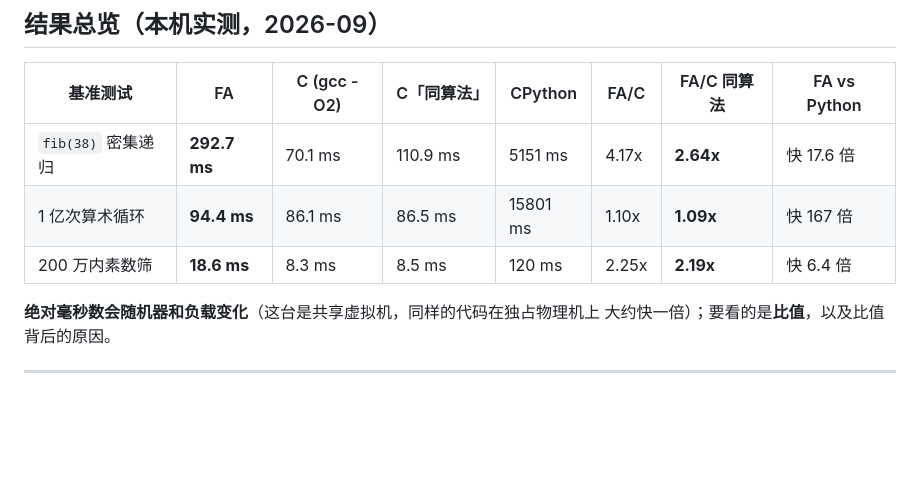
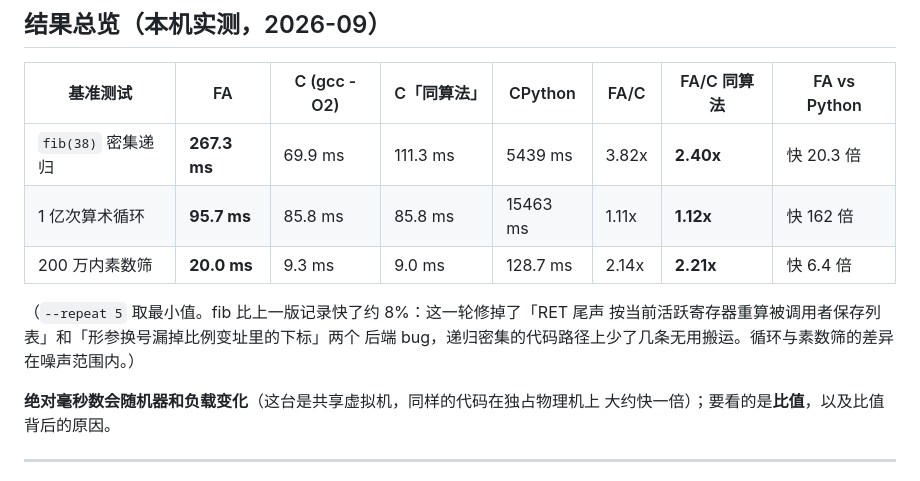
Before and after one commit to CLRV-FYX/FA, a Markdown page: docs/06_性能.md, the part around the change. Drawn GitHub-style; blank space fills up the shorter version.

```diff
--- a/docs/06_性能.md
+++ b/docs/06_性能.md
@@ -32,9 +32,13 @@ python3 bench/run_bench.py --java          # 额外测 JVM（需要 JDK）
 
 | 基准测试 | FA | C (gcc -O2) | C「同算法」 | CPython | FA/C | FA/C 同算法 | FA vs Python |
 |---|---|---|---|---|---|---|---|
-| `fib(38)` 密集递归 | **292.7 ms** | 70.1 ms | 110.9 ms | 5151 ms | 4.17x | **2.64x** | 快 17.6 倍 |
-| 1 亿次算术循环 | **94.4 ms** | 86.1 ms | 86.5 ms | 15801 ms | 1.10x | **1.09x** | 快 167 倍 |
-| 200 万内素数筛 | **18.6 ms** | 8.3 ms | 8.5 ms | 120 ms | 2.25x | **2.19x** | 快 6.4 倍 |
+| `fib(38)` 密集递归 | **267.3 ms** | 69.9 ms | 111.3 ms | 5439 ms | 3.82x | **2.40x** | 快 20.3 倍 |
+| 1 亿次算术循环 | **95.7 ms** | 85.8 ms | 85.8 ms | 15463 ms | 1.11x | **1.12x** | 快 162 倍 |
+| 200 万内素数筛 | **20.0 ms** | 9.3 ms | 9.0 ms | 128.7 ms | 2.14x | **2.21x** | 快 6.4 倍 |
+
+（`--repeat 5` 取最小值。fib 比上一版记录快了约 8%：这一轮修掉了「RET 尾声
+按当前活跃寄存器重算被调用者保存列表」和「形参换号漏掉比例变址里的下标」两个
+后端 bug，递归密集的代码路径上少了几条无用搬运。循环与素数筛的差异在噪声范围内。）
 
 **绝对毫秒数会随机器和负载变化**（这台是共享虚拟机，同样的代码在独占物理机上
 大约快一倍）；要看的是**比值**，以及比值背后的原因。
```
Also changed, not shown: README.md (+5 -5 lines).
